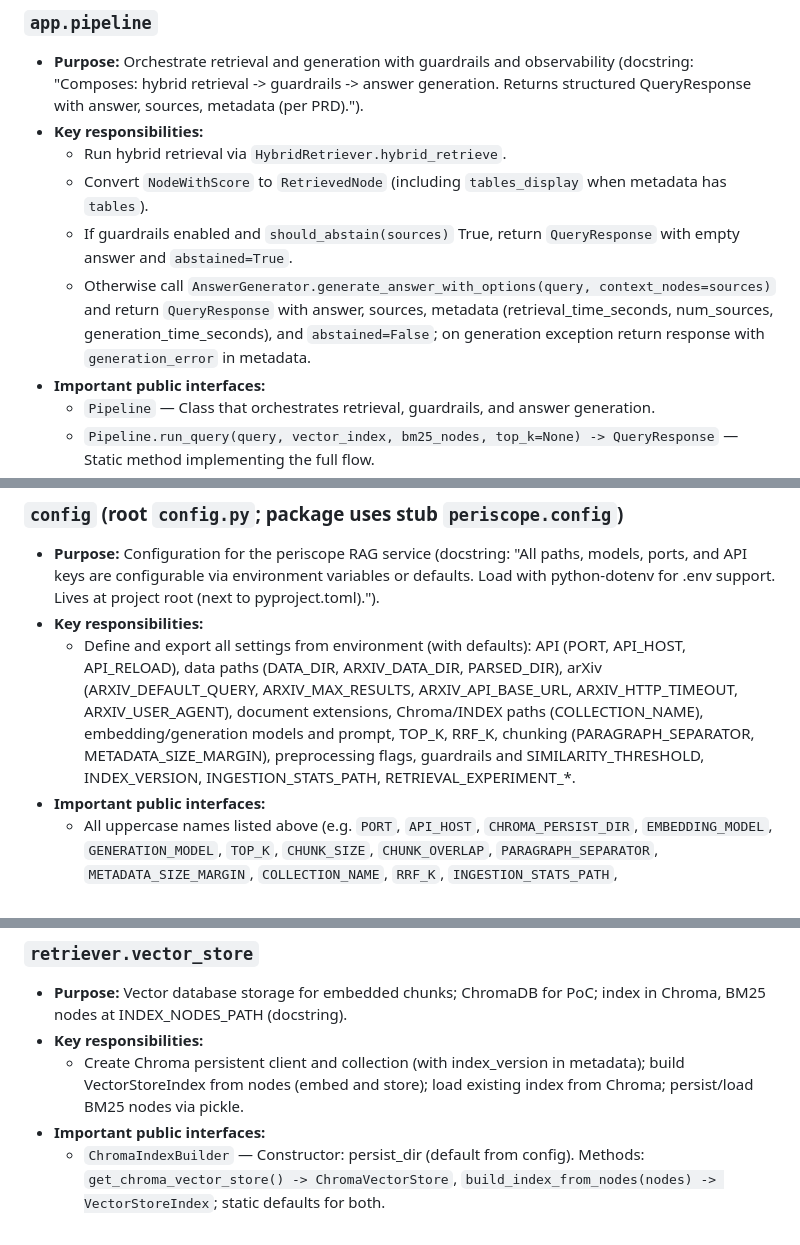
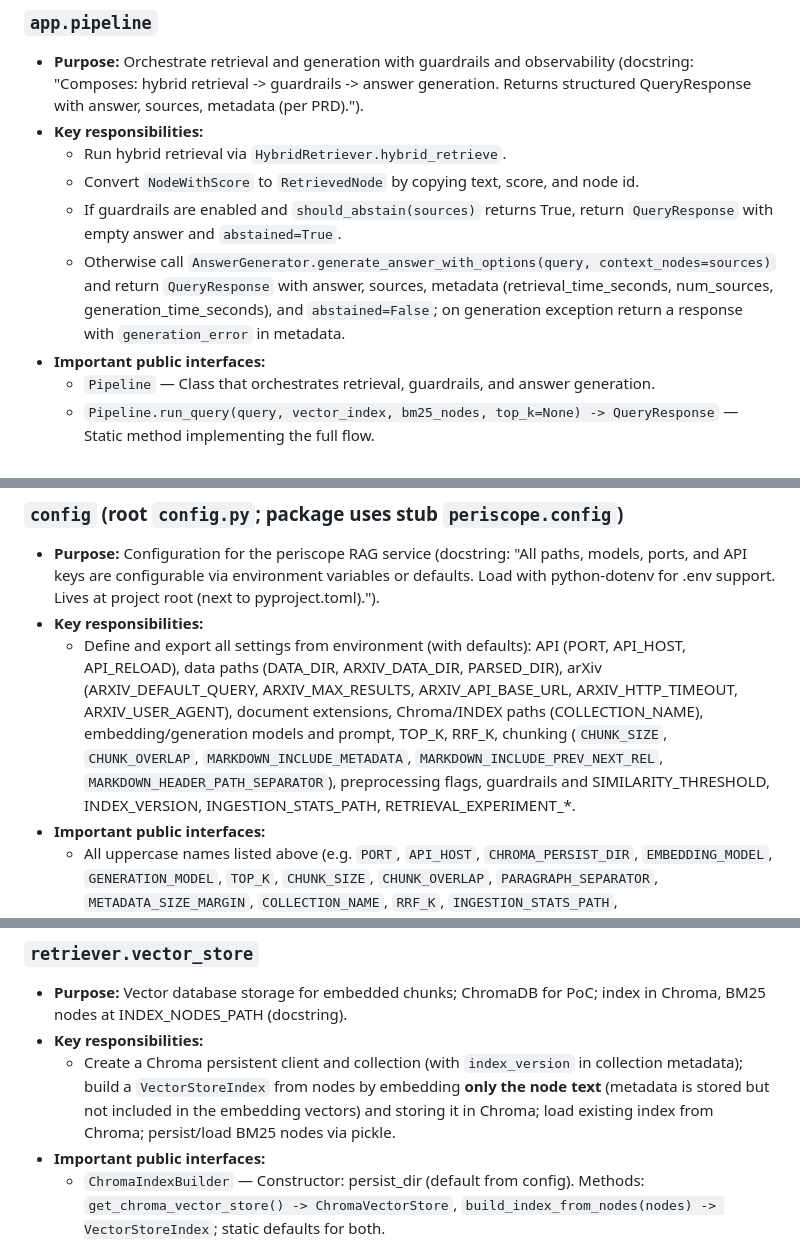
Before and after one commit to trummelbummel/periscope, a Markdown page: docs/MODULES.md, 3 parts joined by grey strips. Rendered like a GitHub page.

```diff
--- a/docs/MODULES.md
+++ b/docs/MODULES.md
@@ -65,9 +65,9 @@ Documentation is derived strictly from the codebase (docstrings, `__all__`, and
 - **Purpose:** Orchestrate retrieval and generation with guardrails and observability (docstring: "Composes: hybrid retrieval -> guardrails -> answer generation. Returns structured QueryResponse with answer, sources, metadata (per PRD).").
 - **Key responsibilities:**
   - Run hybrid retrieval via `HybridRetriever.hybrid_retrieve`.
-  - Convert `NodeWithScore` to `RetrievedNode` (including `tables_display` when metadata has `tables`).
-  - If guardrails enabled and `should_abstain(sources)` True, return `QueryResponse` with empty answer and `abstained=True`.
-  - Otherwise call `AnswerGenerator.generate_answer_with_options(query, context_nodes=sources)` and return `QueryResponse` with answer, sources, metadata (retrieval_time_seconds, num_sources, generation_time_seconds), and `abstained=False`; on generation exception return response with `generation_error` in metadata.
+  - Convert `NodeWithScore` to `RetrievedNode` by copying text, score, and node id.
+  - If guardrails are enabled and `should_abstain(sources)` returns True, return `QueryResponse` with empty answer and `abstained=True`.
+  - Otherwise call `AnswerGenerator.generate_answer_with_options(query, context_nodes=sources)` and return `QueryResponse` with answer, sources, metadata (retrieval_time_seconds, num_sources, generation_time_seconds), and `abstained=False`; on generation exception return a response with `generation_error` in metadata.
 - **Important public interfaces:**
   - `Pipeline` — Class that orchestrates retrieval, guardrails, and answer generation.
   - `Pipeline.run_query(query, vector_index, bm25_nodes, top_k=None) -> QueryResponse` — Static method implementing the full flow.
@@ -90,7 +90,7 @@ Documentation is derived strictly from the codebase (docstrings, `__all__`, and
 
 - **Purpose:** Configuration for the periscope RAG service (docstring: "All paths, models, ports, and API keys are configurable via environment variables or defaults. Load with python-dotenv for .env support. Lives at project root (next to pyproject.toml).").
 - **Key responsibilities:**
-  - Define and export all settings from environment (with defaults): API (PORT, API_HOST, API_RELOAD), data paths (DATA_DIR, ARXIV_DATA_DIR, PARSED_DIR), arXiv (ARXIV_DEFAULT_QUERY, ARXIV_MAX_RESULTS, ARXIV_API_BASE_URL, ARXIV_HTTP_TIMEOUT, ARXIV_USER_AGENT), document extensions, Chroma/INDEX paths (COLLECTION_NAME), embedding/generation models and prompt, TOP_K, RRF_K, chunking (PARAGRAPH_SEPARATOR, METADATA_SIZE_MARGIN), preprocessing flags, guardrails and SIMILARITY_THRESHOLD, INDEX_VERSION, INGESTION_STATS_PATH, RETRIEVAL_EXPERIMENT_*.
+  - Define and export all settings from environment (with defaults): API (PORT, API_HOST, API_RELOAD), data paths (DATA_DIR, ARXIV_DATA_DIR, PARSED_DIR), arXiv (ARXIV_DEFAULT_QUERY, ARXIV_MAX_RESULTS, ARXIV_API_BASE_URL, ARXIV_HTTP_TIMEOUT, ARXIV_USER_AGENT), document extensions, Chroma/INDEX paths (COLLECTION_NAME), embedding/generation models and prompt, TOP_K, RRF_K, chunking (`CHUNK_SIZE`, `CHUNK_OVERLAP`, `MARKDOWN_INCLUDE_METADATA`, `MARKDOWN_INCLUDE_PREV_NEXT_REL`, `MARKDOWN_HEADER_PATH_SEPARATOR`), preprocessing flags, guardrails and SIMILARITY_THRESHOLD, INDEX_VERSION, INGESTION_STATS_PATH, RETRIEVAL_EXPERIMENT_*.
 - **Important public interfaces:**
   - All uppercase names listed above (e.g. `PORT`, `API_HOST`, `CHROMA_PERSIST_DIR`, `EMBEDDING_MODEL`, `GENERATION_MODEL`, `TOP_K`, `CHUNK_SIZE`, `CHUNK_OVERLAP`, `PARAGRAPH_SEPARATOR`, `METADATA_SIZE_MARGIN`, `COLLECTION_NAME`, `RRF_K`, `INGESTION_STATS_PATH`, `RETRIEVAL_EXPERIMENT_MAX_NODES`, `RETRIEVAL_EXPERIMENT_NUM_QUESTIONS_PER_CHUNK`, etc.) — read by other modules.
 
@@ -220,7 +218,7 @@ Documentation is derived strictly from the codebase (docstrings, `__all__`, and
 
 - **Purpose:** Vector database storage for embedded chunks; ChromaDB for PoC; index in Chroma, BM25 nodes at INDEX_NODES_PATH (docstring).
 - **Key responsibilities:**
-  - Create Chroma persistent client and collection (with index_version in metadata); build VectorStoreIndex from nodes (embed and store); load existing index from Chroma; persist/load BM25 nodes via pickle.
+  - Create a Chroma persistent client and collection (with `index_version` in collection metadata); build a `VectorStoreIndex` from nodes by embedding **only the node text** (metadata is stored but not included in the embedding vectors) and storing it in Chroma; load existing index from Chroma; persist/load BM25 nodes via pickle.
 - **Important public interfaces:**
   - `ChromaIndexBuilder` — Constructor: persist_dir (default from config). Methods: `get_chroma_vector_store() -> ChromaVectorStore`, `build_index_from_nodes(nodes) -> VectorStoreIndex`; static defaults for both.
   - `build_index_from_nodes(nodes, persist_dir=None) -> VectorStoreIndex`
```
Also changed, not shown: other parts of docs/MODULES.md (+10 -13 lines).
